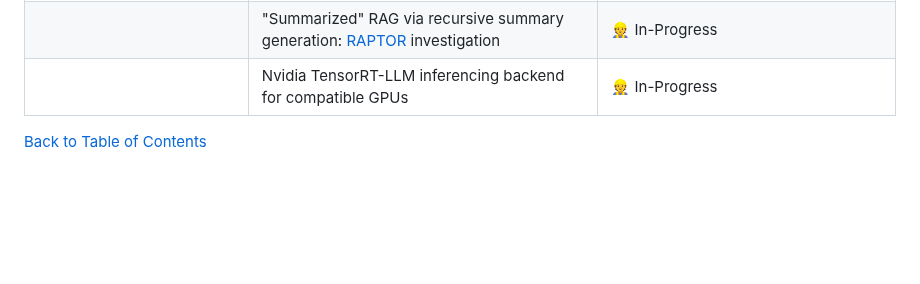
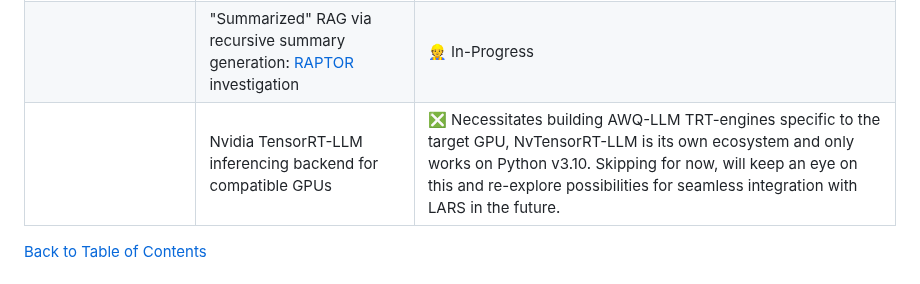
Before and after one commit to abgulati/LARS, a Markdown page: README.md, the part around the change. Rendered like a GitHub page; blank space fills up the shorter version.

Commit message:
Development-Roadmap Update: NvTensorRT-LLM differed.

```diff
--- a/README.md
+++ b/README.md
@@ -624,7 +624,7 @@ This typically indicates an issue with your Microsoft Visual Studio build tools,
 |                                               | 0B text-file cleanup                                                                                           | :construction_worker: In-Progress       |
 | Major features / detailed research:           | Local OCR via Vision LLMs                                                                                      | :calendar: [MS TrOCR In-depth testing carried out](https://github.com/abgulati/LARS/blob/main/documents/refinements_research/Improving%20Text%20Extraction%20-%20Feb2024.pptx), LlaVa exploration soon |
 |                                               | "Summarized" RAG via recursive summary generation: [RAPTOR](https://arxiv.org/html/2401.18059v1) investigation | :construction_worker: In-Progress       |
-|                                               | Nvidia TensorRT-LLM inferencing backend for compatible GPUs                                                    | :construction_worker: In-Progress       |
+|                                               | Nvidia TensorRT-LLM inferencing backend for compatible GPUs                                                    | :negative_squared_cross_mark: Necessitates building AWQ-LLM TRT-engines specific to the target GPU, NvTensorRT-LLM is its own ecosystem and only works on Python v3.10. Skipping for now, will keep an eye on this and re-explore possibilities for seamless integration with LARS in the future. |
 
 [Back to Table of Contents](https://github.com/abgulati/LARS?tab=readme-ov-file#table-of-contents)
 
```
